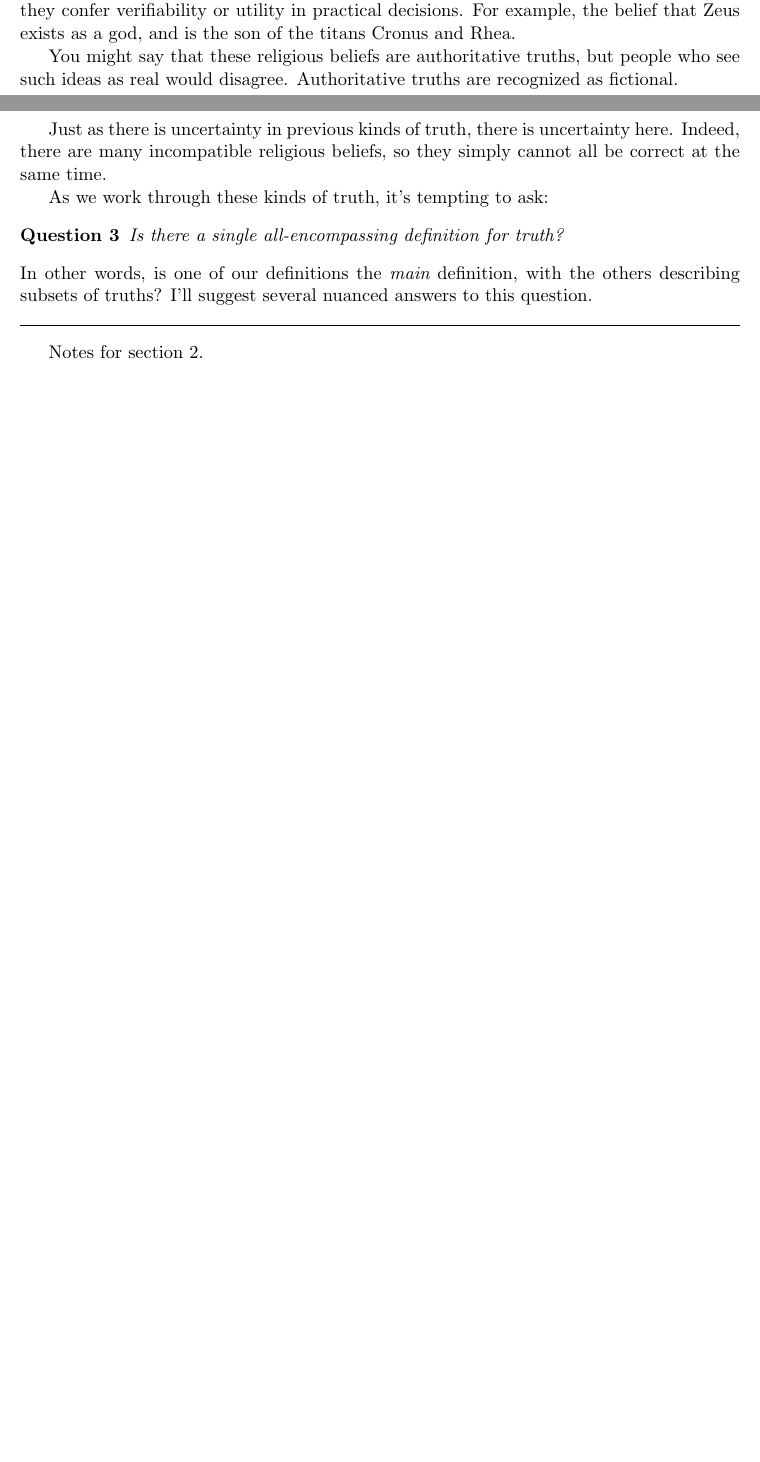
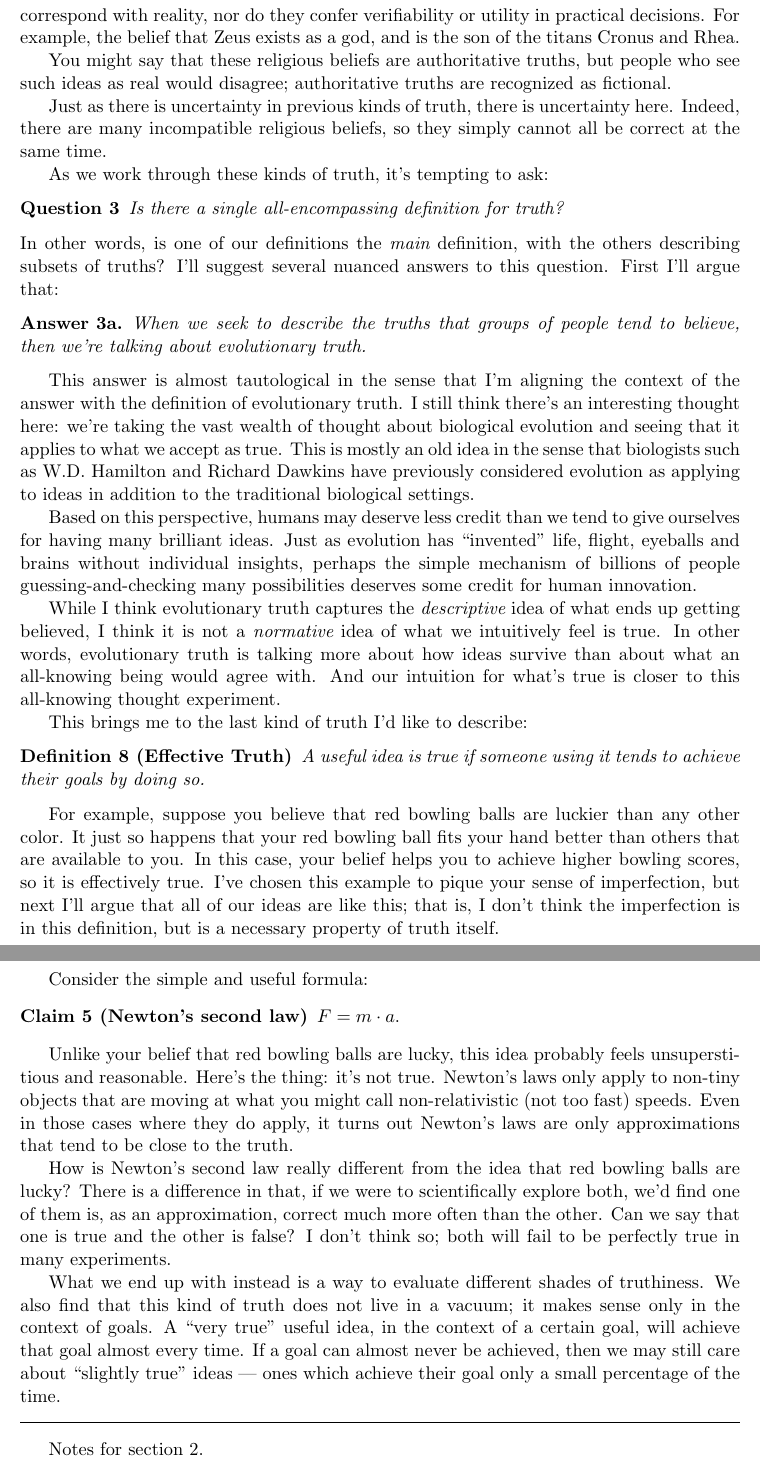
Before and after one commit to tylerneylon/truth, a LaTeX document (truth.tex): two parts of pages 8 and 9 of 14 before the commit and two parts of pages 9 and 10 of 15 after it, joined at a grey line, cut so that both start at the same text, the shorter picture padded with empty space. Compiled offline with pdfLaTeX.

Commit message:
Edits and start effective truth.

```diff
--- a/truth.tex
+++ b/truth.tex
@@ -18,6 +18,11 @@
     linkcolor=black,
     urlcolor=cyan,
 }
+
+\newtheorem{innercustomthm}{Answer}
+\newenvironment{answer}[1]
+  {\renewcommand\theinnercustomthm{#1}\innercustomthm}
+  {\endinnercustomthm}
 
 \newtheorem{thm}{Theorem}
 \newtheorem{conj}{Conjecture}
@@ -510,7 +527,7 @@ verifiability or utility in practical decisions. For example, the belief that
 Zeus exists as a god, and is the son of the titans Cronus and Rhea.
 
 You might say that these religious beliefs are authoritative truths, but people
-who see such ideas as real would disagree. Authoritative truths are recognized
+who see such ideas as real would disagree; authoritative truths are recognized
 as fictional.
 
 Just as there is uncertainty in previous kinds of truth, there is uncertainty
@@ -523,8 +540,75 @@ As we work through these kinds of truth, it's tempting to ask:
 \end{question}
 In other words, is one of our definitions the {\em main} definition, with the
 others describing subsets of truths? I'll suggest several nuanced answers to
-this question.
+this question. First I'll argue that:
+\begin{answer}{3a.}
+    When we seek to describe the truths that groups of people tend to believe,
+    then we're talking about evolutionary truth.
+\end{answer}
 
+This answer is almost tautological in the sense that I'm aligning the context of
+the answer with the definition of evolutionary truth. I still think there's
+an interesting thought here: we're taking the vast wealth of thought about
+biological evolution and seeing that it applies to what we accept as true. This
+is mostly an old idea in the sense that biologists such as W.D.~Hamilton and
+Richard Dawkins have previously considered evolution as applying to ideas in
+addition to the traditional biological settings.
+
+Based on this perspective, humans
+may deserve less credit than we tend to give ourselves for having many
+brilliant ideas. Just as evolution has ``invented'' life, flight, eyeballs and
+brains without individual insights, perhaps the simple mechanism of billions of
+people guessing-and-checking many possibilities deserves some
+credit for human innovation.
+
+While I think evolutionary truth captures the {\em descriptive} idea of
+what ends up getting believed, I think it is not a {\em normative} idea of what
+we intuitively feel is true. In other words, evolutionary truth is talking more
+about how ideas survive than about what an all-knowing being would agree with.
+And our intuition for what's true is closer to this all-knowing thought
+experiment.
+
+This brings me to the last kind of truth I'd like to describe:
+\begin{defn}[Effective Truth]
+    A useful idea is true if someone using it tends to achieve their goals by
+    doing so.
+\end{defn}
+
+For example, suppose you believe that red bowling balls are luckier than any
+other color. It just so happens that your red bowling ball fits your hand better
+than others that are available to you. In this case, your belief helps you to
+achieve higher bowling scores, so it is effectively true.
+I've chosen this example to pique your sense of imperfection, but next I'll
+argue that all of our ideas are like this; that is, I don't think the
+imperfection is in this definition, but is a necessary property of truth itself.
+
+Consider the simple and useful formula:
+\begin{claim}[Newton's second law]
+    $F = m \cdot a.$
+\end{claim}
+
+Unlike your belief that red bowling balls are lucky, this idea probably feels
+unsuperstitious and reasonable. Here's the thing: it's not true.
+Newton's laws only apply to non-tiny
+objects that are moving at what you might call non-relativistic (not too fast)
+speeds. Even in those cases where they do apply,
+it turns out Newton's laws are only
+approximations that tend to be close to the truth.
+
+How is Newton's second law really different from the idea that red bowling balls
+are
+lucky? There is a difference in that, if we were to scientifically explore both,
+we'd find one of them is, as an approximation, correct much more often than the
+other. Can we say that one is true and the other is false? I don't think so;
+both will fail to be perfectly true in many experiments.
+
+What we end up with instead is a way to evaluate different shades of truthiness.
+We also find that this kind of truth does not live in a vacuum; it makes
+sense only in the context of goals. A ``very true'' useful idea, in the context
+of a certain goal, will achieve that goal almost every time. If a goal can
+almost never be achieved, then we may still care about ``slightly true'' ideas
+---
+ones which achieve their goal only a small percentage of the time.
 
 
 
```
Also changed, not shown: truth.tex (38 more changed lines).
